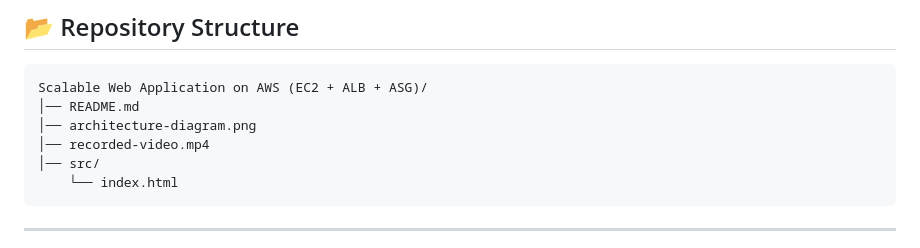
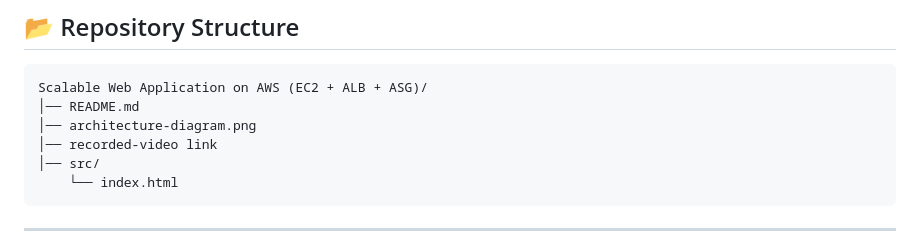
Before and after one commit to AhmedMoDaoud/Scalable-Web-Application-with-ALB-and-Auto-Scaling, a Markdown page: README.md, the part around the change. Drawn GitHub-style.

````diff
--- a/README.md
+++ b/README.md
@@ -111,7 +111,7 @@ echo "</script>" >> $WEB_FILE
 Scalable Web Application on AWS (EC2 + ALB + ASG)/
 │── README.md
 │── architecture-diagram.png
-│── recorded-video.mp4
+│── recorded-video link
 │── src/
     └── index.html
 ```
````
